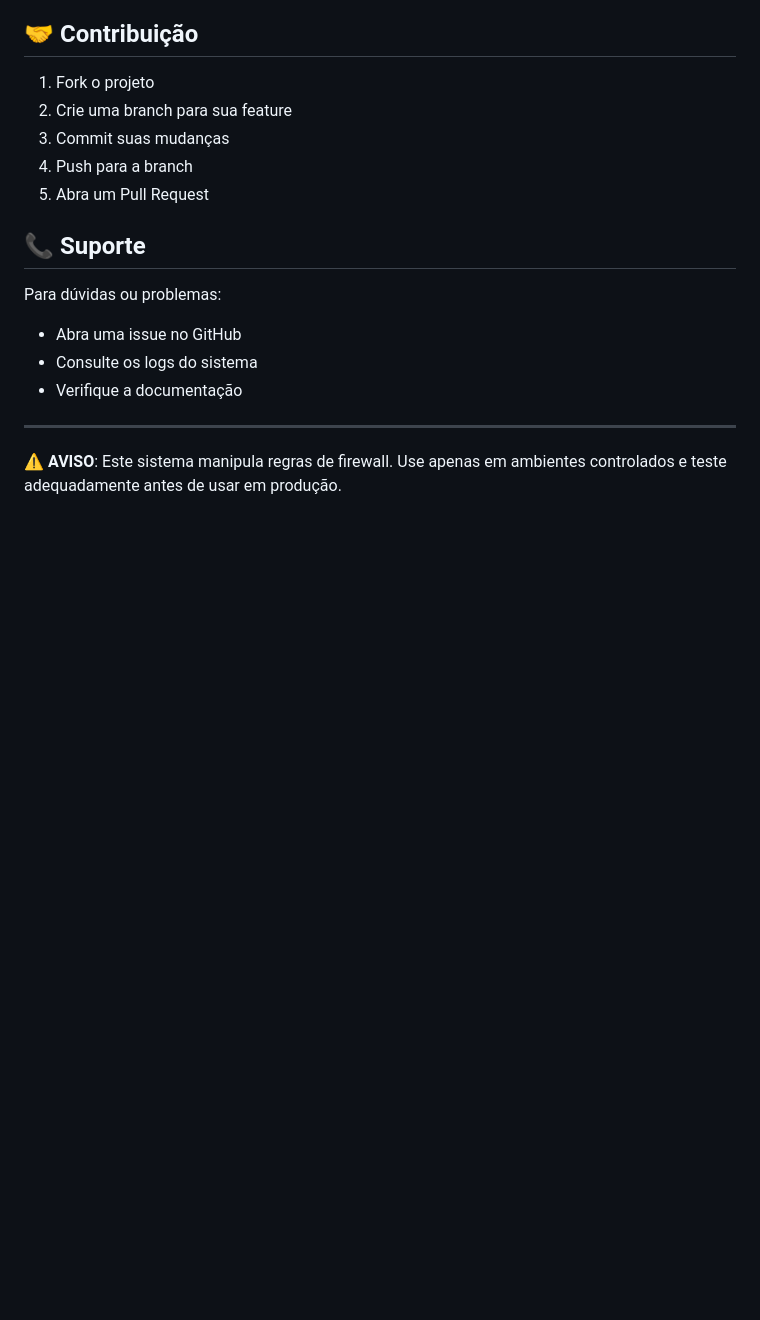
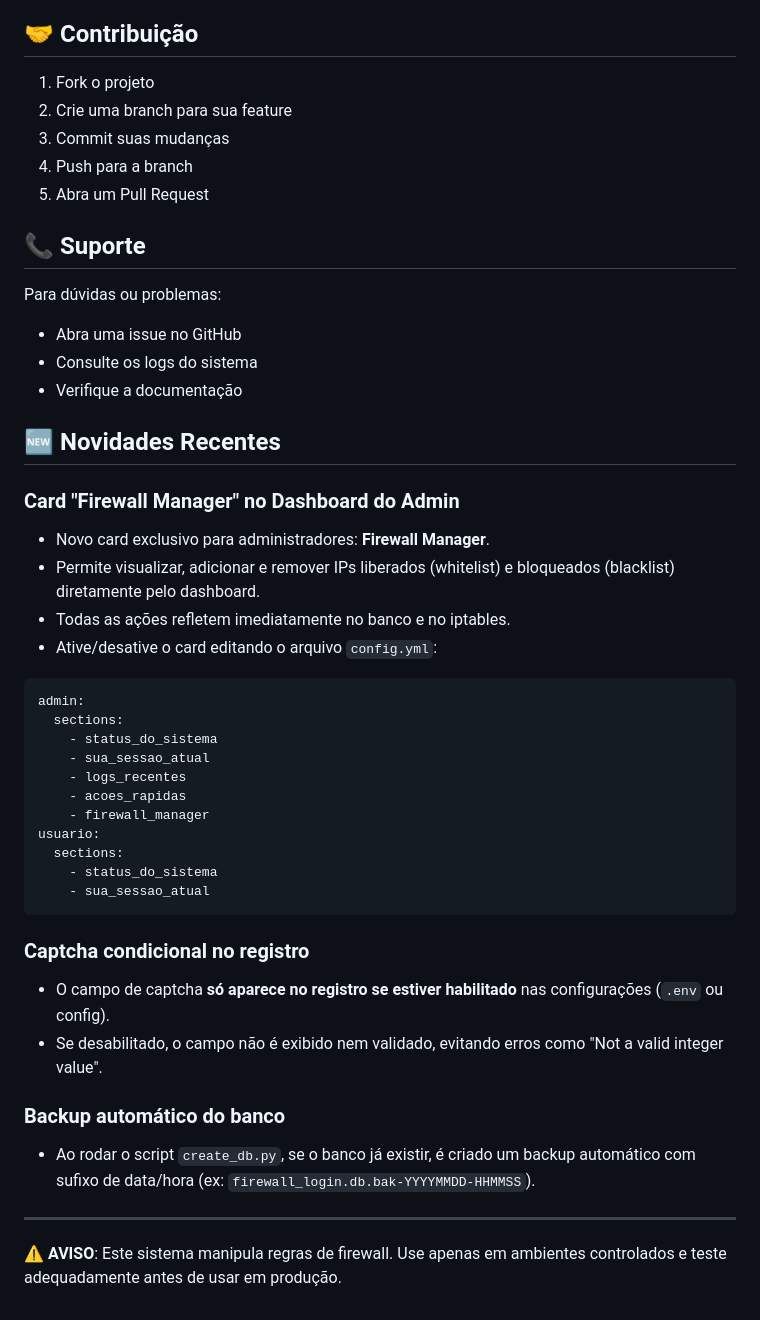
Before and after one commit to danieldoalto/Login_Iptables_control, a Markdown page: README.md, the part around the change. Drawn GitHub-style; blank space fills up the shorter version.

Commit message:
docs: atualiza README e INFOS.md com novidades do Firewall Manager, captcha condicional e backup automático do banco

````diff
--- a/README.md
+++ b/README.md
@@ -260,6 +260,35 @@ Para dúvidas ou problemas:
 - Consulte os logs do sistema
 - Verifique a documentação
 
+## 🆕 Novidades Recentes
+
+### Card "Firewall Manager" no Dashboard do Admin
+- Novo card exclusivo para administradores: **Firewall Manager**.
+- Permite visualizar, adicionar e remover IPs liberados (whitelist) e bloqueados (blacklist) diretamente pelo dashboard.
+- Todas as ações refletem imediatamente no banco e no iptables.
+- Ative/desative o card editando o arquivo `config.yml`:
+
+```yaml
+admin:
+  sections:
+    - status_do_sistema
+    - sua_sessao_atual
+    - logs_recentes
+    - acoes_rapidas
+    - firewall_manager
+usuario:
+  sections:
+    - status_do_sistema
+    - sua_sessao_atual
+```
+
+### Captcha condicional no registro
+- O campo de captcha **só aparece no registro se estiver habilitado** nas configurações (`.env` ou config).
+- Se desabilitado, o campo não é exibido nem validado, evitando erros como "Not a valid integer value".
+
+### Backup automático do banco
+- Ao rodar o script `create_db.py`, se o banco já existir, é criado um backup automático com sufixo de data/hora (ex: `firewall_login.db.bak-YYYYMMDD-HHMMSS`).
+
 ---
 
 **⚠️ AVISO**: Este sistema manipula regras de firewall. Use apenas em ambientes controlados e teste adequadamente antes de usar em produção.
````
Also changed, not shown: INFOS.md (+8 -0 lines).
